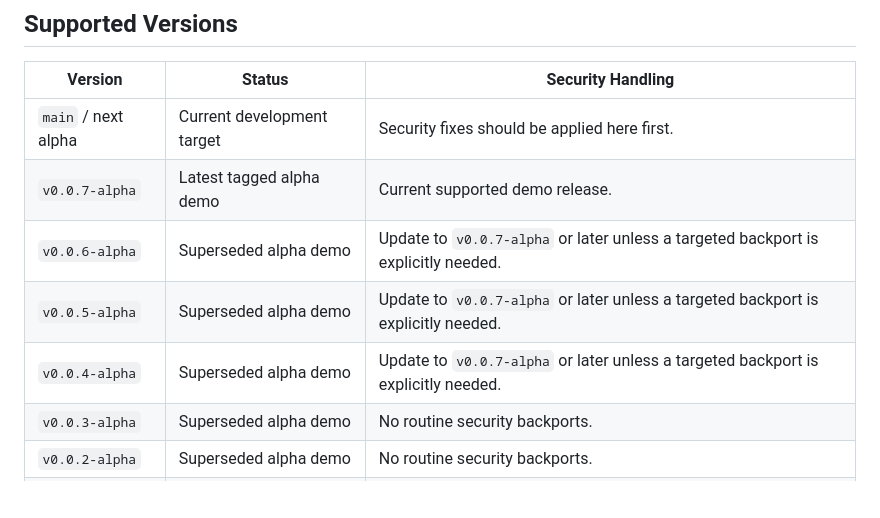
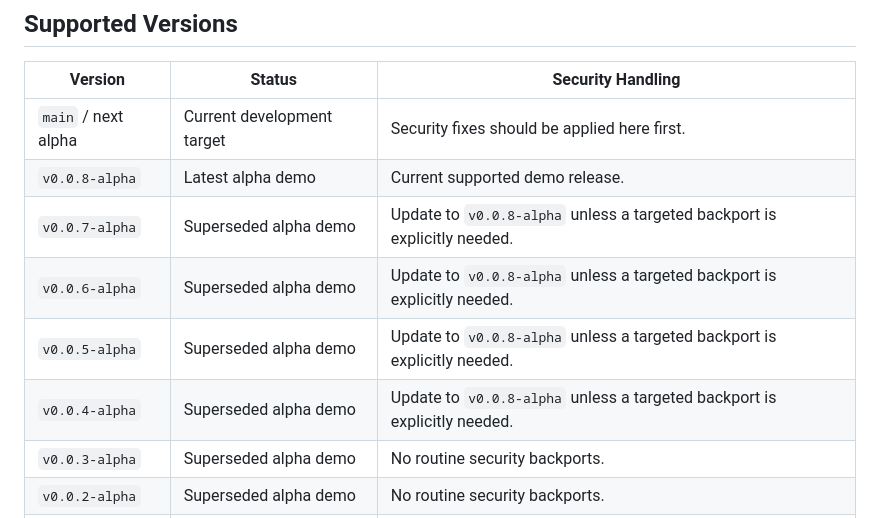
Before and after one commit to 1window2/MedBuddy, a Markdown page: SECURITY.md, the part around the change. Rendered like a GitHub page; blank space fills up the shorter version.

Commit message:
docs: mark v0.0.8 alpha as supported

```diff
--- a/SECURITY.md
+++ b/SECURITY.md
@@ -10,10 +10,11 @@ pre-release builds, not production-ready stable releases.
 | Version | Status | Security Handling |
 | --- | --- | --- |
 | `main` / next alpha | Current development target | Security fixes should be applied here first. |
-| `v0.0.7-alpha` | Latest tagged alpha demo | Current supported demo release. |
-| `v0.0.6-alpha` | Superseded alpha demo | Update to `v0.0.7-alpha` or later unless a targeted backport is explicitly needed. |
-| `v0.0.5-alpha` | Superseded alpha demo | Update to `v0.0.7-alpha` or later unless a targeted backport is explicitly needed. |
-| `v0.0.4-alpha` | Superseded alpha demo | Update to `v0.0.7-alpha` or later unless a targeted backport is explicitly needed. |
+| `v0.0.8-alpha` | Latest alpha demo | Current supported demo release. |
+| `v0.0.7-alpha` | Superseded alpha demo | Update to `v0.0.8-alpha` unless a targeted backport is explicitly needed. |
+| `v0.0.6-alpha` | Superseded alpha demo | Update to `v0.0.8-alpha` unless a targeted backport is explicitly needed. |
+| `v0.0.5-alpha` | Superseded alpha demo | Update to `v0.0.8-alpha` unless a targeted backport is explicitly needed. |
+| `v0.0.4-alpha` | Superseded alpha demo | Update to `v0.0.8-alpha` unless a targeted backport is explicitly needed. |
 | `v0.0.3-alpha` | Superseded alpha demo | No routine security backports. |
 | `v0.0.2-alpha` | Superseded alpha demo | No routine security backports. |
 | `v0.0.1-alpha` | Superseded alpha demo | No routine security backports. |
```
